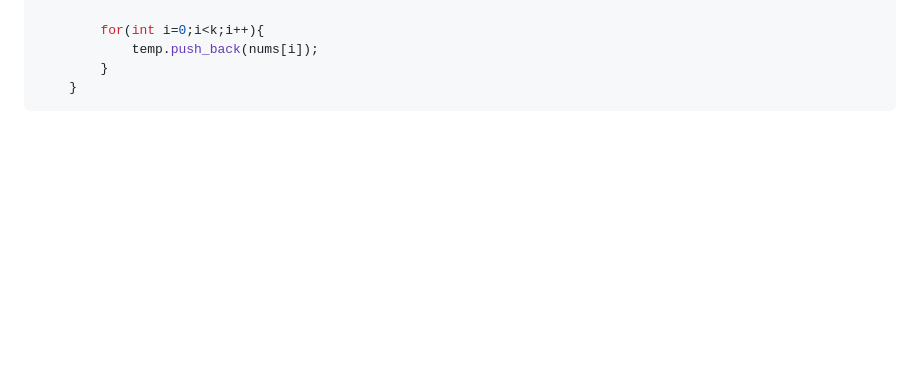
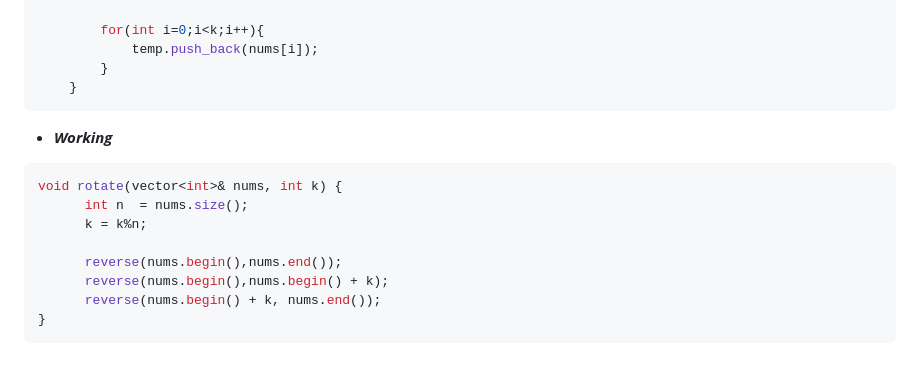
Before and after one commit to anupam-kumar-krishnan/A2Z-DSA, a Markdown page: Step 3: Arrays/Easy/Easy Problems on Array.md, the part around the change. Rendered like a GitHub page; blank space fills up the shorter version.

````diff
--- a/Step 3: Arrays/Easy/Easy Problems on Array.md
+++ b/Step 3: Arrays/Easy/Easy Problems on Array.md
@@ -160,3 +160,15 @@ void rotate(vector<int>& nums, int k) {
         }
     }
 ```
+- _**Working**_
+
+```cpp
+void rotate(vector<int>& nums, int k) {
+      int n  = nums.size();
+      k = k%n;
+
+      reverse(nums.begin(),nums.end());
+      reverse(nums.begin(),nums.begin() + k);
+      reverse(nums.begin() + k, nums.end());
+}
+```
````
